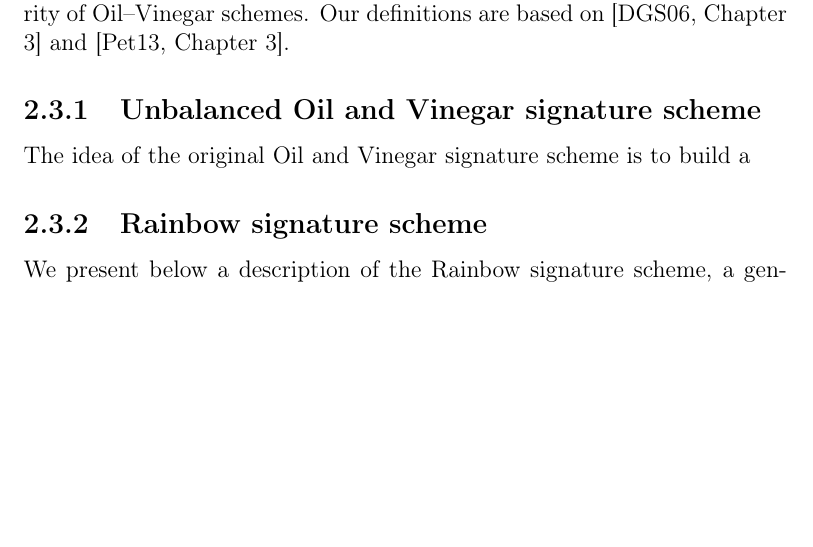
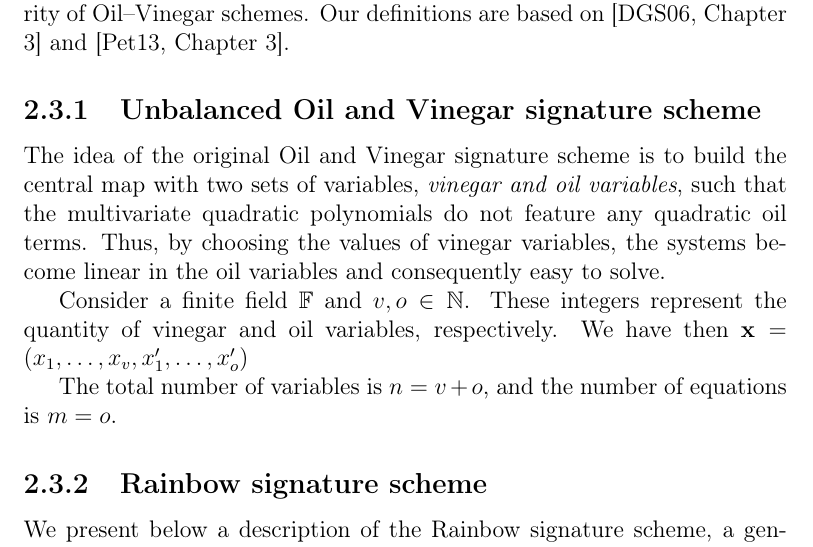
Before and after one commit to zambonin/msc, a LaTeX thesis (main.tex): part of page 21 of 48 before the commit and part of page 21 of 49 after it, cut so that both start at the same text, the shorter picture padded with empty space. Compiled offline with pdfLaTeX.

Commit message:
overleaf_to_git: update main.tex from r7569 to r7576

```diff
--- a/main.tex
+++ b/main.tex
@@ -466,7 +466,11 @@ In this Section, we describe the classic schemes based on the Oil--Vinegar trapd
 
 \subsection{Unbalanced Oil and Vinegar signature scheme}\label{subsec:uov}
 
-The idea of the original Oil and Vinegar signature scheme is to build a
+The idea of the original Oil and Vinegar signature scheme is to build the central map with two sets of variables, \emph{vinegar and oil variables}, such that the multivariate quadratic polynomials do not feature any quadratic oil terms. Thus, by choosing the values of vinegar variables, the systems become linear in the oil variables and consequently easy to solve.
+
+Consider a finite field $\mathbb{F}$ and $v, o \in \mathbb{N}$. These integers represent the quantity of vinegar and oil variables, respectively. We have then $\mathbf{x} = (x_{1}, \dots, x_{v}, x'_{1}, \dots, x'_{o})$
+
+The total number of variables is $n = v + o$, and the number of equations is $m = o$.
 
 % TODO replace S, F, T by L1, L2 and C
 % TODO underlying problems
```
